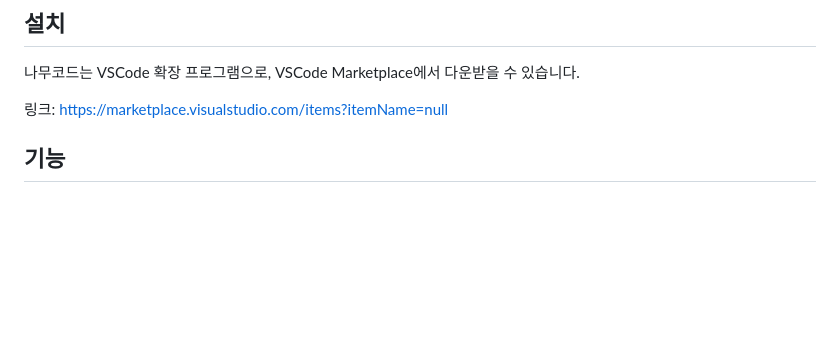
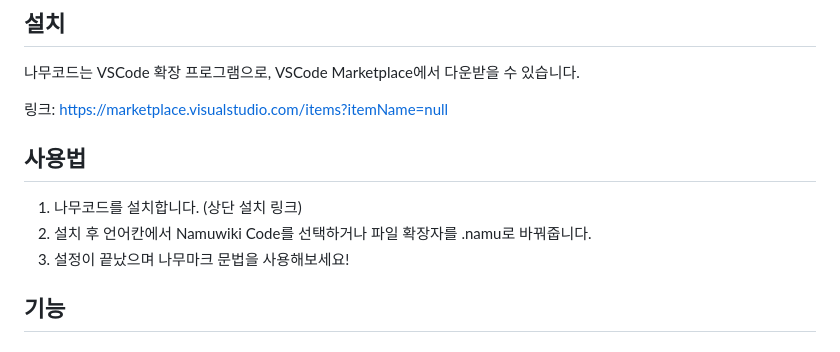
Before and after one commit to jhk1090/namucode, a Markdown page: README.md, the part around the change. Drawn GitHub-style; blank space fills up the shorter version.

Commit message:
Update readme, Usage

```diff
--- a/README.md
+++ b/README.md
@@ -16,6 +16,11 @@
 나무코드는 VSCode 확장 프로그램으로, VSCode Marketplace에서 다운받을 수 있습니다.
 
 링크: https://marketplace.visualstudio.com/items?itemName=null
+
+## 사용법
+1. 나무코드를 설치합니다. (상단 설치 링크)
+1. 설치 후 언어칸에서 Namuwiki Code를 선택하거나 파일 확장자를 .namu로 바꿔줍니다.
+1. 설정이 끝났으며 나무마크 문법을 사용해보세요!
 
 ## 기능
 ### 텍스트 강조 기능 (Syntax Highlighting)
```
Also changed, not shown: images/namucode_onlanguageselect.png (added).
